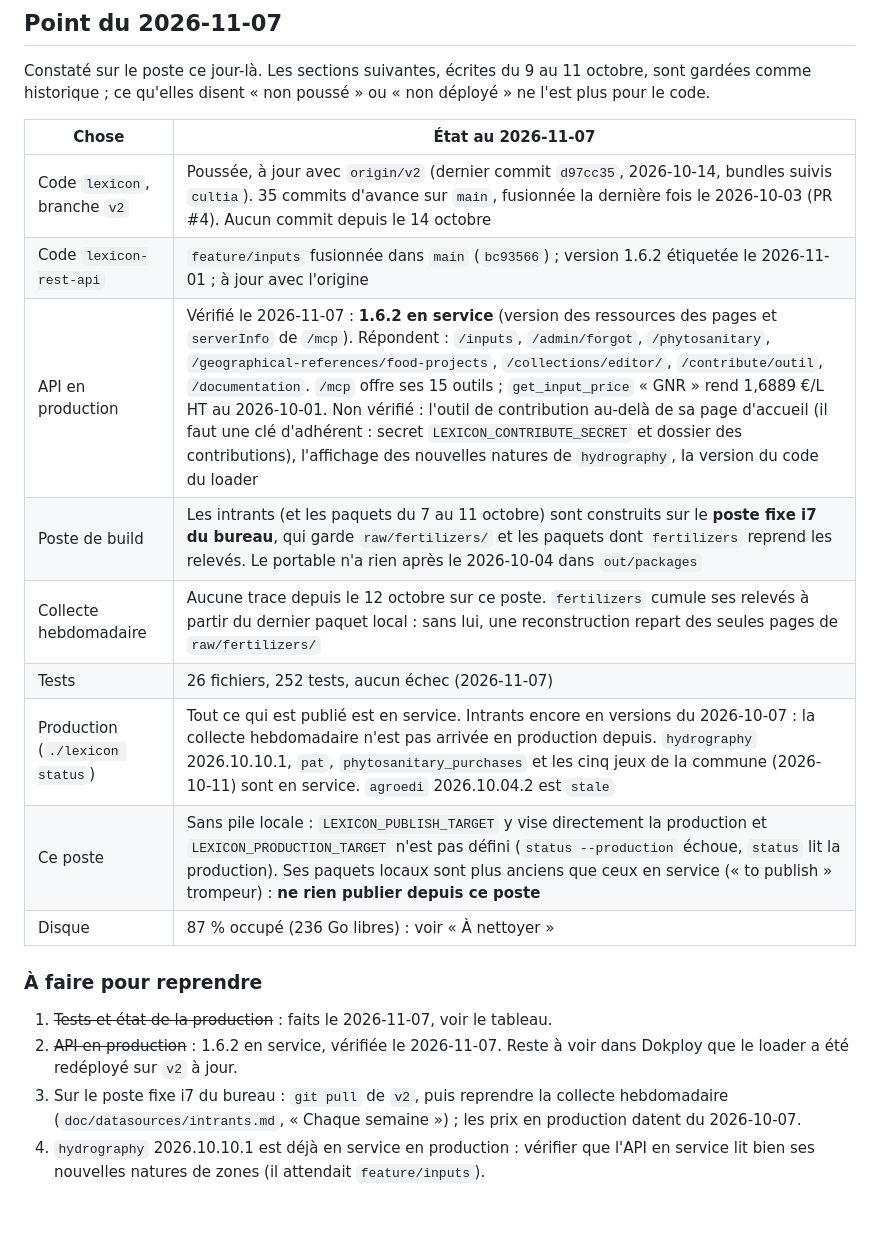
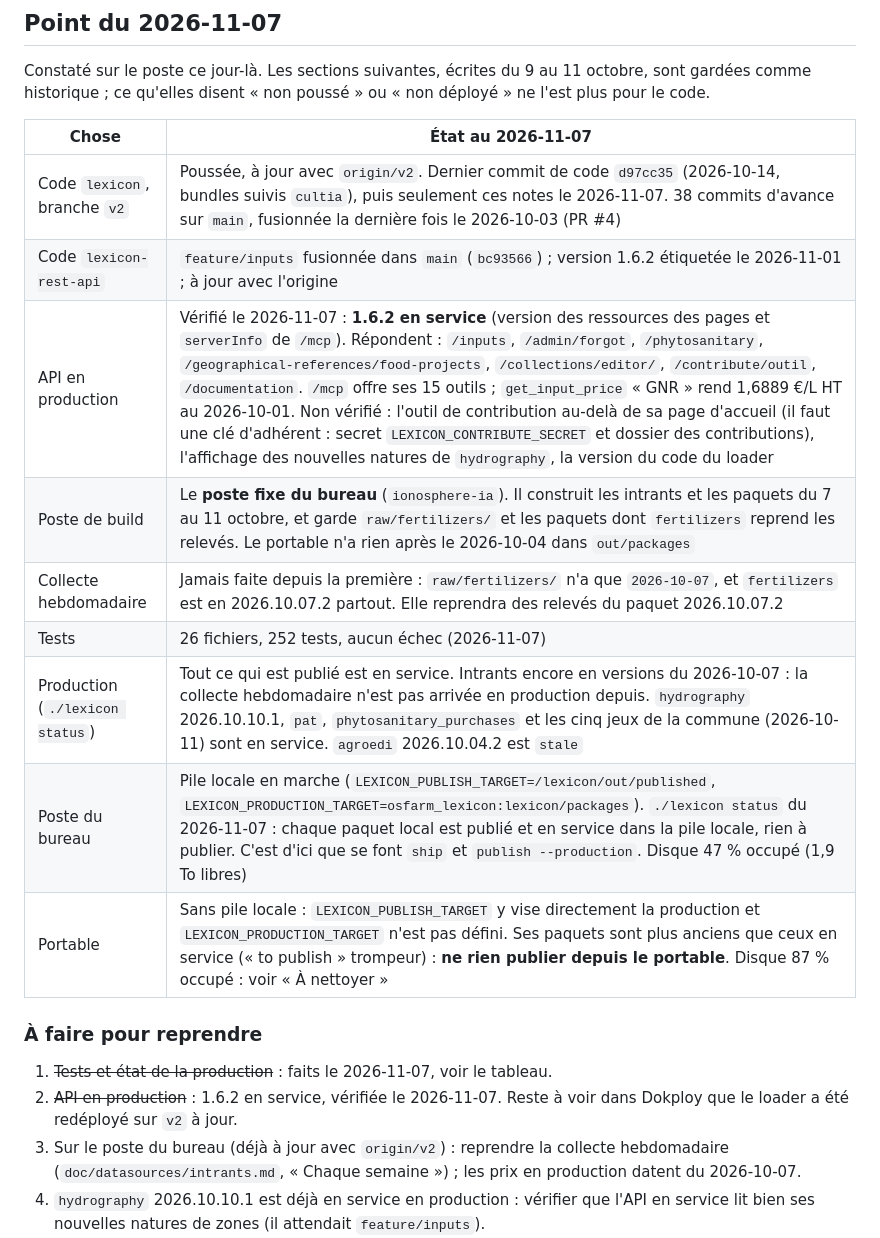
Before and after one commit to osfarm/lexicon, a Markdown page: claudedocs/etat_intrants.md, the part around the change. Rendered like a GitHub page; blank space fills up the shorter version.

Commit message:
State notes of the inputs: the office desktop is the build machine
Co-Authored-By: Claude Opus 5.5 <noreply@anthropic.com>
Claude-Session: https://claude.ai/code/session_018cGHw32f3djusVsBYYANX3

```diff
--- a/claudedocs/etat_intrants.md
+++ b/claudedocs/etat_intrants.md
@@ -10,22 +10,22 @@ ce qu'elles disent « non poussé » ou « non déployé » ne l'est plus pour l
 
 | Chose | État au 2026-11-07 |
 |---|---|
-| Code `lexicon`, branche `v2` | Poussée, à jour avec `origin/v2` (dernier commit `d97cc35`, 2026-10-14, bundles suivis `cultia`). 35 commits d'avance sur `main`, fusionnée la dernière fois le 2026-10-03 (PR #4). Aucun commit depuis le 14 octobre |
+| Code `lexicon`, branche `v2` | Poussée, à jour avec `origin/v2`. Dernier commit de code `d97cc35` (2026-10-14, bundles suivis `cultia`), puis seulement ces notes le 2026-11-07. 38 commits d'avance sur `main`, fusionnée la dernière fois le 2026-10-03 (PR #4) |
 | Code `lexicon-rest-api` | `feature/inputs` fusionnée dans `main` (`bc93566`) ; version 1.6.2 étiquetée le 2026-11-01 ; à jour avec l'origine |
 | API en production | Vérifié le 2026-11-07 : **1.6.2 en service** (version des ressources des pages et `serverInfo` de `/mcp`). Répondent : `/inputs`, `/admin/forgot`, `/phytosanitary`, `/geographical-references/food-projects`, `/collections/editor/`, `/contribute/outil`, `/documentation`. `/mcp` offre ses 15 outils ; `get_input_price` « GNR » rend 1,6889 €/L HT au 2026-10-01. Non vérifié : l'outil de contribution au-delà de sa page d'accueil (il faut une clé d'adhérent : secret `LEXICON_CONTRIBUTE_SECRET` et dossier des contributions), l'affichage des nouvelles natures de `hydrography`, la version du code du loader |
-| Poste de build | Les intrants (et les paquets du 7 au 11 octobre) sont construits sur le **poste fixe i7 du bureau**, qui garde `raw/fertilizers/` et les paquets dont `fertilizers` reprend les relevés. Le portable n'a rien après le 2026-10-04 dans `out/packages` |
-| Collecte hebdomadaire | Aucune trace depuis le 12 octobre sur ce poste. `fertilizers` cumule ses relevés à partir du dernier paquet local : sans lui, une reconstruction repart des seules pages de `raw/fertilizers/` |
+| Poste de build | Le **poste fixe du bureau** (`ionosphere-ia`). Il construit les intrants et les paquets du 7 au 11 octobre, et garde `raw/fertilizers/` et les paquets dont `fertilizers` reprend les relevés. Le portable n'a rien après le 2026-10-04 dans `out/packages` |
+| Collecte hebdomadaire | Jamais faite depuis la première : `raw/fertilizers/` n'a que `2026-10-07`, et `fertilizers` est en 2026.10.07.2 partout. Elle reprendra des relevés du paquet 2026.10.07.2 |
 | Tests | 26 fichiers, 252 tests, aucun échec (2026-11-07) |
 | Production (`./lexicon status`) | Tout ce qui est publié est en service. Intrants encore en versions du 2026-10-07 : la collecte hebdomadaire n'est pas arrivée en production depuis. `hydrography` 2026.10.10.1, `pat`, `phytosanitary_purchases` et les cinq jeux de la commune (2026-10-11) sont en service. `agroedi` 2026.10.04.2 est `stale` |
-| Ce poste | Sans pile locale : `LEXICON_PUBLISH_TARGET` y vise directement la production et `LEXICON_PRODUCTION_TARGET` n'est pas défini (`status --production` échoue, `status` lit la production). Ses paquets locaux sont plus anciens que ceux en service (« to publish » trompeur) : **ne rien publier depuis ce poste** |
-| Disque | 87 % occupé (236 Go libres) : voir « À nettoyer » |
+| Poste du bureau | Pile locale en marche (`LEXICON_PUBLISH_TARGET=/lexicon/out/published`, `LEXICON_PRODUCTION_TARGET=osfarm_lexicon:lexicon/packages`). `./lexicon status` du 2026-11-07 : chaque paquet local est publié et en service dans la pile locale, rien à publier. C'est d'ici que se font `ship` et `publish --production`. Disque 47 % occupé (1,9 To libres) |
+| Portable | Sans pile locale : `LEXICON_PUBLISH_TARGET` y vise directement la production et `LEXICON_PRODUCTION_TARGET` n'est pas défini. Ses paquets sont plus anciens que ceux en service (« to publish » trompeur) : **ne rien publier depuis le portable**. Disque 87 % occupé : voir « À nettoyer » |
 
 ### À faire pour reprendre
 
 1. ~~Tests et état de la production~~ : faits le 2026-11-07, voir le tableau.
 2. ~~API en production~~ : 1.6.2 en service, vérifiée le 2026-11-07. Reste à voir dans Dokploy que le loader a été
    redéployé sur `v2` à jour.
-3. Sur le poste fixe i7 du bureau : `git pull` de `v2`, puis reprendre la collecte hebdomadaire
+3. Sur le poste du bureau (déjà à jour avec `origin/v2`) : reprendre la collecte hebdomadaire
    (`doc/datasources/intrants.md`, « Chaque semaine ») ; les prix en production datent du 2026-10-07.
 4. `hydrography` 2026.10.10.1 est déjà en service en production : vérifier que l'API en service lit bien ses nouvelles
    natures de zones (il attendait `feature/inputs`).
```
